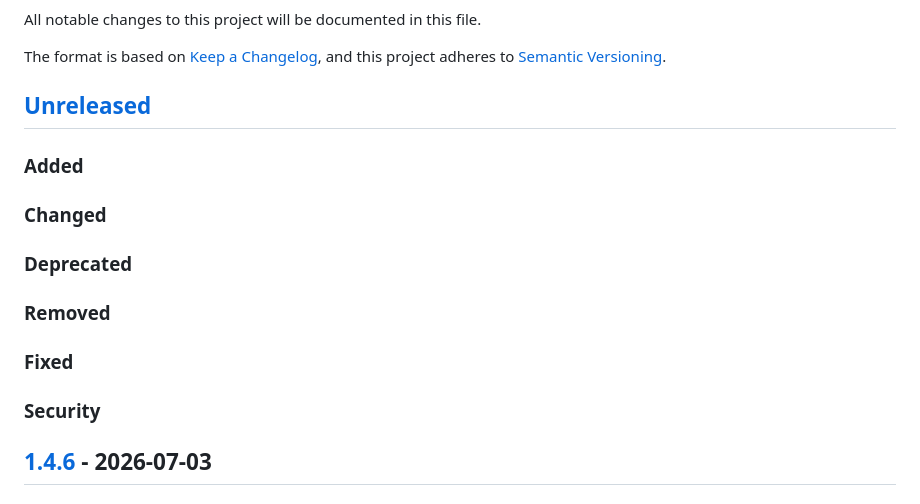
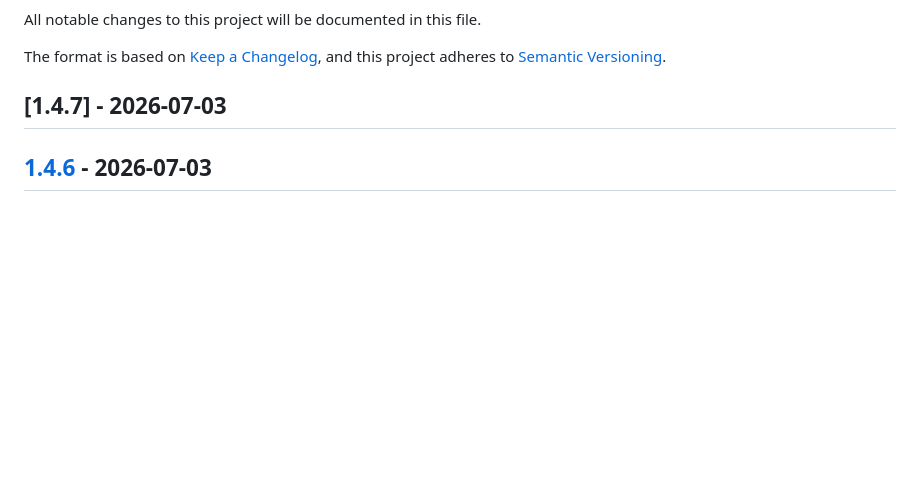
Before and after one commit to gasyoun/SanskritKaraoke, a Markdown page: changelog.md, the part around the change. Rendered like a GitHub page; blank space fills up the shorter version.

Commit message:
chore: release v1.4.7

```diff
--- a/changelog.md
+++ b/changelog.md
@@ -5,19 +5,7 @@ All notable changes to this project will be documented in this file.
 The format is based on [Keep a Changelog](https://keepachangelog.com/en/1.0.0/),
 and this project adheres to [Semantic Versioning](https://semver.org/spec/v2.0.0.html).
 
-## [Unreleased]
-
-### Added
-
-### Changed
-
-### Deprecated
-
-### Removed
-
-### Fixed
-
-### Security
+## [1.4.7] - 2026-07-03
 
 ## [1.4.6] - 2026-07-03
 
```
